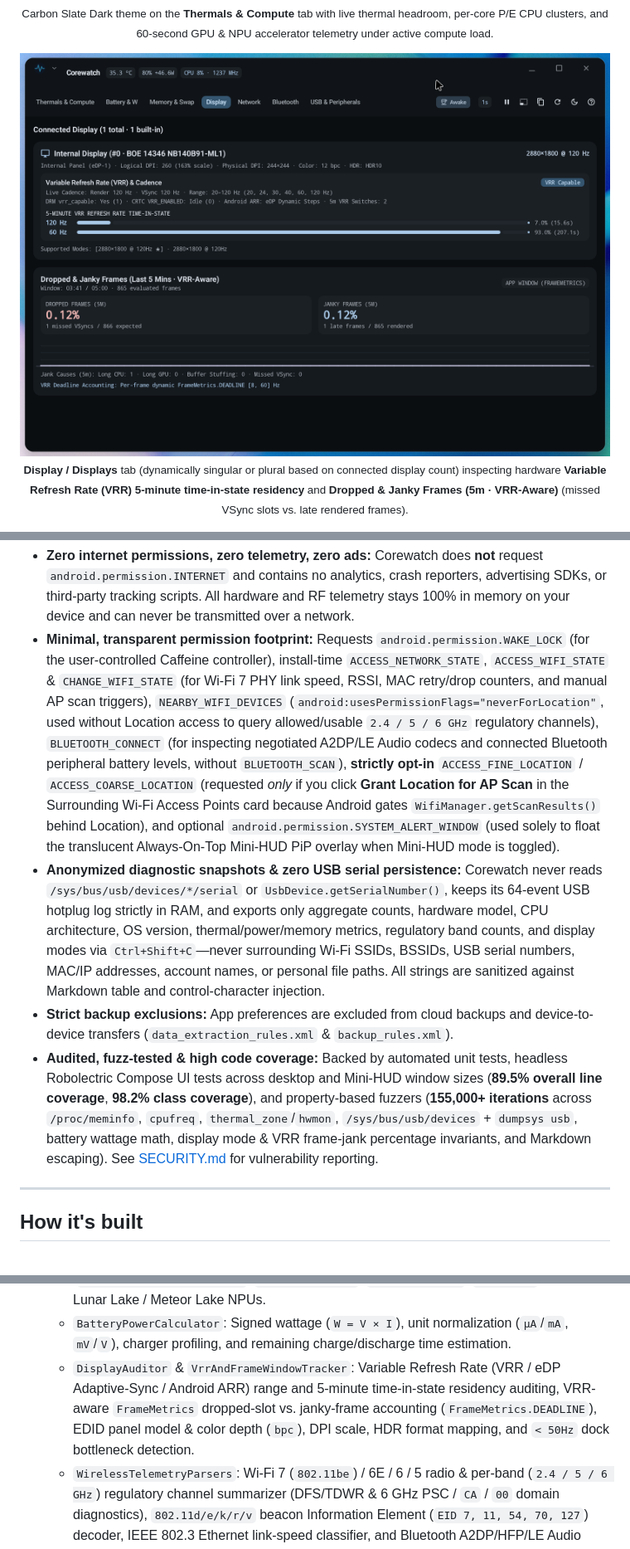
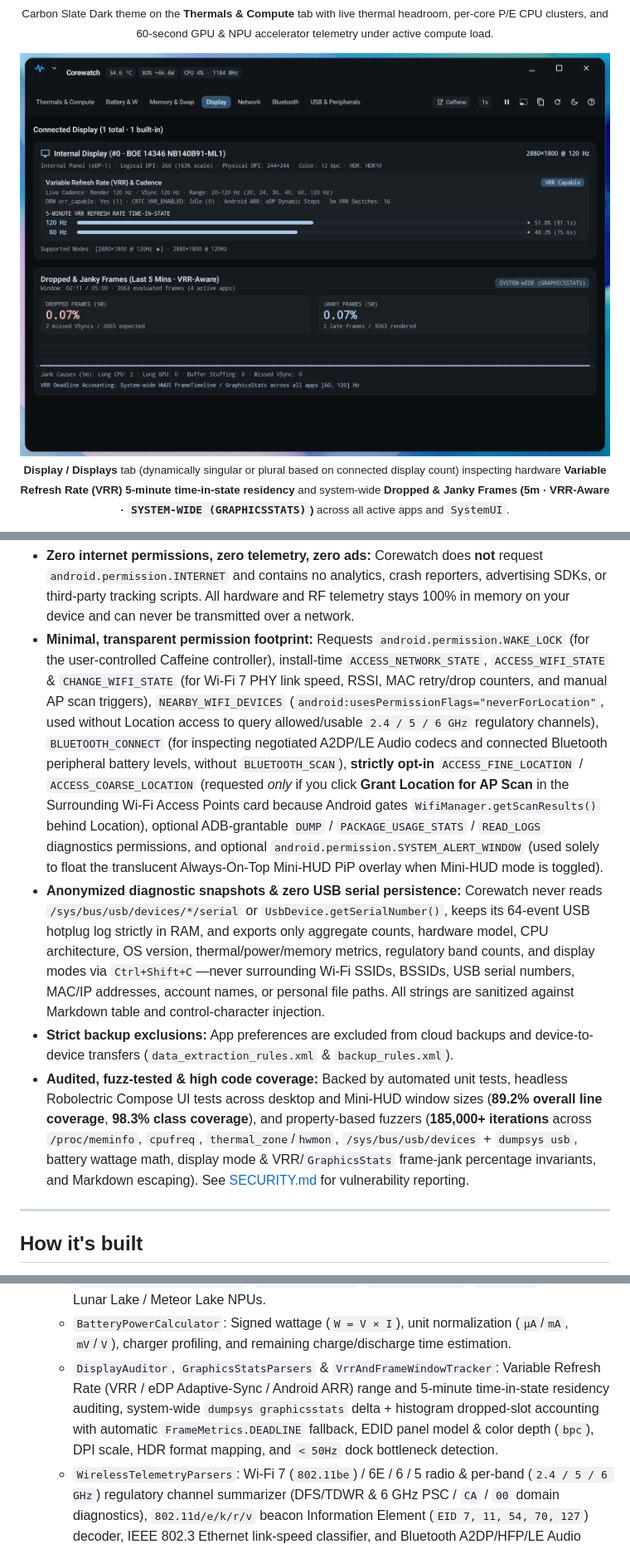
Before and after one commit to alainmic/corewatch, a Markdown page: README.md, 3 parts joined by grey strips. Shown at 83% size. GitHub-like rendering; pictures changed too: docs/images/workbench_displays.png.

```diff
--- a/README.md
+++ b/README.md
@@ -134,5 +134,5 @@ Mobile system monitor apps were designed for narrow portrait phone screens with
   <br>
-  <sub><b>Display / Displays</b> tab (dynamically singular or plural based on connected display count) inspecting hardware <b>Variable Refresh Rate (VRR) 5-minute time-in-state residency</b> and <b>Dropped &amp; Janky Frames (5m · VRR-Aware)</b> (missed VSync slots vs. late rendered frames).</sub>
+  <sub><b>Display / Displays</b> tab (dynamically singular or plural based on connected display count) inspecting hardware <b>Variable Refresh Rate (VRR) 5-minute time-in-state residency</b> and system-wide <b>Dropped &amp; Janky Frames (5m · VRR-Aware · <code>SYSTEM-WIDE (GRAPHICSSTATS)</code>)</b> across all active apps and <code>SystemUI</code>.</sub>
 </p>
 
 <p align="center">
@@ -198,10 +198,10 @@ Because Corewatch runs as a standard, unprivileged open-source Android applicati
 <h2 id="privacy">Privacy &amp; Security</h2>
 
 * **Zero internet permissions, zero telemetry, zero ads:** Corewatch does **not** request `android.permission.INTERNET` and contains no analytics, crash reporters, advertising SDKs, or third-party tracking scripts. All hardware and RF telemetry stays 100% in memory on your device and can never be transmitted over a network.
-* **Minimal, transparent permission footprint:** Requests `android.permission.WAKE_LOCK` (for the user-controlled Caffeine controller), install-time `ACCESS_NETWORK_STATE`, `ACCESS_WIFI_STATE` & `CHANGE_WIFI_STATE` (for Wi-Fi 7 PHY link speed, RSSI, MAC retry/drop counters, and manual AP scan triggers), `NEARBY_WIFI_DEVICES` (`android:usesPermissionFlags="neverForLocation"`, used without Location access to query allowed/usable `2.4 / 5 / 6 GHz` regulatory channels), `BLUETOOTH_CONNECT` (for inspecting negotiated A2DP/LE Audio codecs and connected Bluetooth peripheral battery levels, without `BLUETOOTH_SCAN`), **strictly opt-in** `ACCESS_FINE_LOCATION` / `ACCESS_COARSE_LOCATION` (requested *only* if you click **Grant Location for AP Scan** in the Surrounding Wi-Fi Access Points card because Android gates `WifiManager.getScanResults()` behind Location), and optional `android.permission.SYSTEM_ALERT_WINDOW` (used solely to float the translucent Always-On-Top Mini-HUD PiP overlay when Mini-HUD mode is toggled).
+* **Minimal, transparent permission footprint:** Requests `android.permission.WAKE_LOCK` (for the user-controlled Caffeine controller), install-time `ACCESS_NETWORK_STATE`, `ACCESS_WIFI_STATE` & `CHANGE_WIFI_STATE` (for Wi-Fi 7 PHY link speed, RSSI, MAC retry/drop counters, and manual AP scan triggers), `NEARBY_WIFI_DEVICES` (`android:usesPermissionFlags="neverForLocation"`, used without Location access to query allowed/usable `2.4 / 5 / 6 GHz` regulatory channels), `BLUETOOTH_CONNECT` (for inspecting negotiated A2DP/LE Audio codecs and connected Bluetooth peripheral battery levels, without `BLUETOOTH_SCAN`), **strictly opt-in** `ACCESS_FINE_LOCATION` / `ACCESS_COARSE_LOCATION` (requested *only* if you click **Grant Location for AP Scan** in the Surrounding Wi-Fi Access Points card because Android gates `WifiManager.getScanResults()` behind Location), optional ADB-grantable `DUMP` / `PACKAGE_USAGE_STATS` / `READ_LOGS` diagnostics permissions, and optional `android.permission.SYSTEM_ALERT_WINDOW` (used solely to float the translucent Always-On-Top Mini-HUD PiP overlay when Mini-HUD mode is toggled).
 * **Anonymized diagnostic snapshots & zero USB serial persistence:** Corewatch never reads `/sys/bus/usb/devices/*/serial` or `UsbDevice.getSerialNumber()`, keeps its 64-event USB hotplug log strictly in RAM, and exports only aggregate counts, hardware model, CPU architecture, OS version, thermal/power/memory metrics, regulatory band counts, and display modes via `Ctrl+Shift+C`—never surrounding Wi-Fi SSIDs, BSSIDs, USB serial numbers, MAC/IP addresses, account names, or personal file paths. All strings are sanitized against Markdown table and control-character injection.
 * **Strict backup exclusions:** App preferences are excluded from cloud backups and device-to-device transfers (`data_extraction_rules.xml` & `backup_rules.xml`).
-* **Audited, fuzz-tested & high code coverage:** Backed by automated unit tests, headless Robolectric Compose UI tests across desktop and Mini-HUD window sizes (**89.5% overall line coverage**, **98.2% class coverage**), and property-based fuzzers (**155,000+ iterations** across `/proc/meminfo`, `cpufreq`, `thermal_zone`/`hwmon`, `/sys/bus/usb/devices` + `dumpsys usb`, battery wattage math, display mode & VRR frame-jank percentage invariants, and Markdown escaping). See [SECURITY.md](SECURITY.md) for vulnerability reporting.
+* **Audited, fuzz-tested & high code coverage:** Backed by automated unit tests, headless Robolectric Compose UI tests across desktop and Mini-HUD window sizes (**89.2% overall line coverage**, **98.3% class coverage**), and property-based fuzzers (**185,000+ iterations** across `/proc/meminfo`, `cpufreq`, `thermal_zone`/`hwmon`, `/sys/bus/usb/devices` + `dumpsys usb`, battery wattage math, display mode & VRR/`GraphicsStats` frame-jank percentage invariants, and Markdown escaping). See [SECURITY.md](SECURITY.md) for vulnerability reporting.
 
 ---
 
@@ -244,7 +244,7 @@ flowchart LR
   * `SysfsParsers`: Defensive, bounds-checked parsers for `/proc/meminfo`, `/sys/devices/system/cpu/cpu*/cpufreq/`, `/sys/devices/system/cpu/cpu*/cpuidle/state*/time`, `/sys/class/drm/card0/device/tile0/gt0/` (`xe` / `i915` GPU), `/sys/class/accel/accel0/`, `/sys/class/thermal/`, and `/sys/class/hwmon/`.
   * `AccelIoctlBridge`: Lightweight 16KB page-aligned JNI bridge (`libcorewatch_accel.so` for `x86_64` and `arm64-v8a`) querying `DRM_IOCTL_VERSION` on `/dev/dri/renderD128` and `/dev/accel0`, KMS connector/CRTC VRR properties (`vrr_capable`, `VRR_ENABLED`, `max bpc`) on `/dev/dri/card0`, and zero-wakeup `DRM_IOCTL_IVPU_GET_PARAM` (`DRM_IVPU_PARAM_CONTEXT_ID`, `CORE_CLOCK_RATE`, `FW_API_VERSION`, `DEVICE_ID`) on Intel Lunar Lake / Meteor Lake NPUs.
   * `BatteryPowerCalculator`: Signed wattage (`W = V × I`), unit normalization (`µA`/`mA`, `mV`/`V`), charger profiling, and remaining charge/discharge time estimation.
-  * `DisplayAuditor` & `VrrAndFrameWindowTracker`: Variable Refresh Rate (VRR / eDP Adaptive-Sync / Android ARR) range and 5-minute time-in-state residency auditing, VRR-aware `FrameMetrics` dropped-slot vs. janky-frame accounting (`FrameMetrics.DEADLINE`), EDID panel model & color depth (`bpc`), DPI scale, HDR format mapping, and `< 50Hz` dock bottleneck detection.
+  * `DisplayAuditor`, `GraphicsStatsParsers` & `VrrAndFrameWindowTracker`: Variable Refresh Rate (VRR / eDP Adaptive-Sync / Android ARR) range and 5-minute time-in-state residency auditing, system-wide `dumpsys graphicsstats` delta + histogram dropped-slot accounting with automatic `FrameMetrics.DEADLINE` fallback, EDID panel model & color depth (`bpc`), DPI scale, HDR format mapping, and `< 50Hz` dock bottleneck detection.
   * `WirelessTelemetryParsers`: Wi-Fi 7 (`802.11be`) / 6E / 6 / 5 radio & per-band (`2.4 / 5 / 6 GHz`) regulatory channel summarizer (DFS/TDWR & 6 GHz PSC / `CA` / `00` domain diagnostics), `802.11d/e/k/r/v` beacon Information Element (`EID 7, 11, 54, 70, 127`) decoder, IEEE 802.3 Ethernet link-speed classifier, and Bluetooth A2DP/HFP/LE Audio codec & drop-counter parsers.
   * `UsbPeripheralParsers` & `UsbHotplugTracker`: Multi-tier `/sys/bus/usb/devices` topology builder with root-port `removable` inheritance, companion xHCI/hub pairing, SuperSpeed downgrade / Billboard (`0x11`) / bus-powered hub over-current diagnostics, bracket-depth-aware `dumpsys usb` Type-C port parser, and bounded 64-event in-memory hotplug tracker.
   * `CaffeinePolicy`: Pure state evaluator for timed keep-awake modes, AC/external-display auto-triggers, and the `< 15%` low-battery safety cutoff.
```
Also changed, not shown: other parts of README.md (+3 -3 lines), 9 other files.
